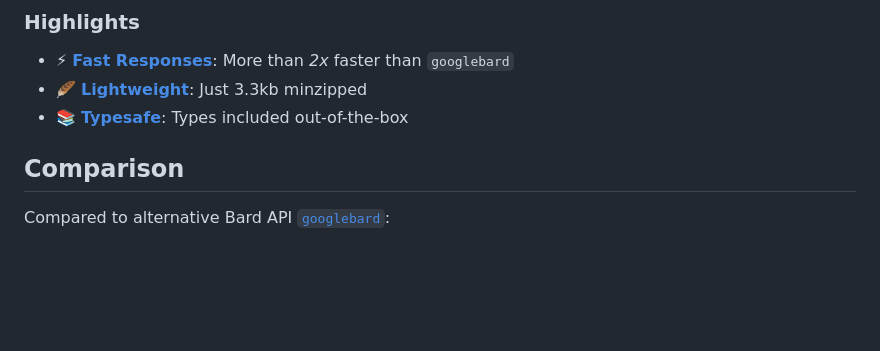
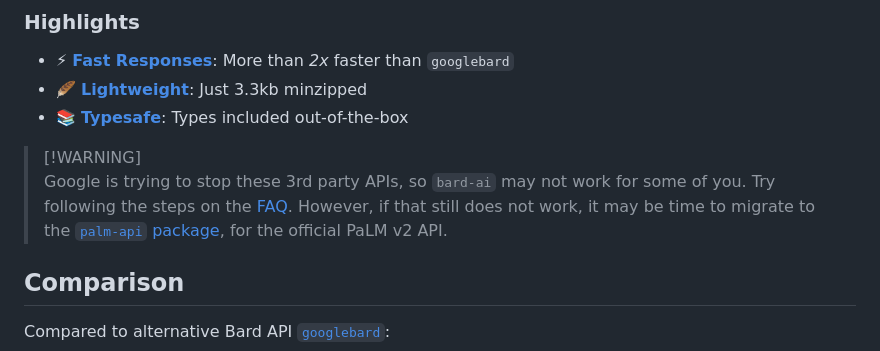
Before and after one commit to EvanZhouDev/bard-ai, a Markdown page: .github/README.md, the part around the change. Rendered like a GitHub page; blank space fills up the shorter version.

Commit message:
📝 Added warning on documentation

```diff
--- a/.github/README.md
+++ b/.github/README.md
@@ -35,6 +35,9 @@
 -   ⚡ [**Fast Responses**](https://github.com/EvanZhouDev/bard-ai#comparison): More than _2x_ faster than `googlebard`
 -   🪶 [**Lightweight**](https://github.com/EvanZhouDev/bard-ai#comparison): Just 3.3kb minzipped
 -   📚 [**Typesafe**](https://bard-ai.js.org/typescript/): Types included out-of-the-box
+
+> [!WARNING]\
+> Google is trying to stop these 3rd party APIs, so `bard-ai` may not work for some of you. Try following the steps on the [FAQ](https://bard-ai.js.org/faq/#cant-use-bard). However, if that still does not work, it may be time to migrate to the [`palm-api` package](https://github.com/EvanZhouDev/palm-api), for the official PaLM v2 API.
 
 ## Comparison
 
```
